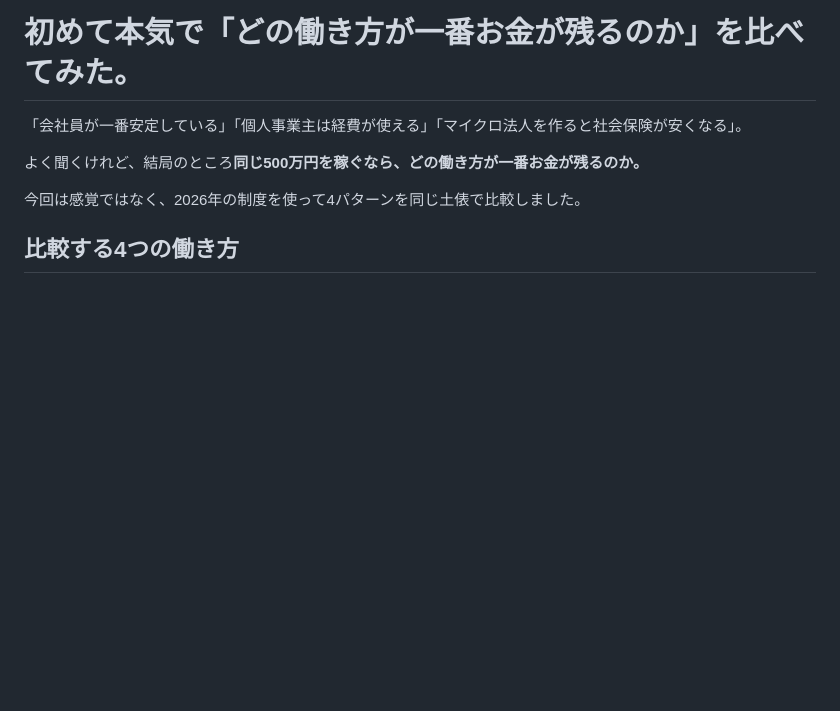
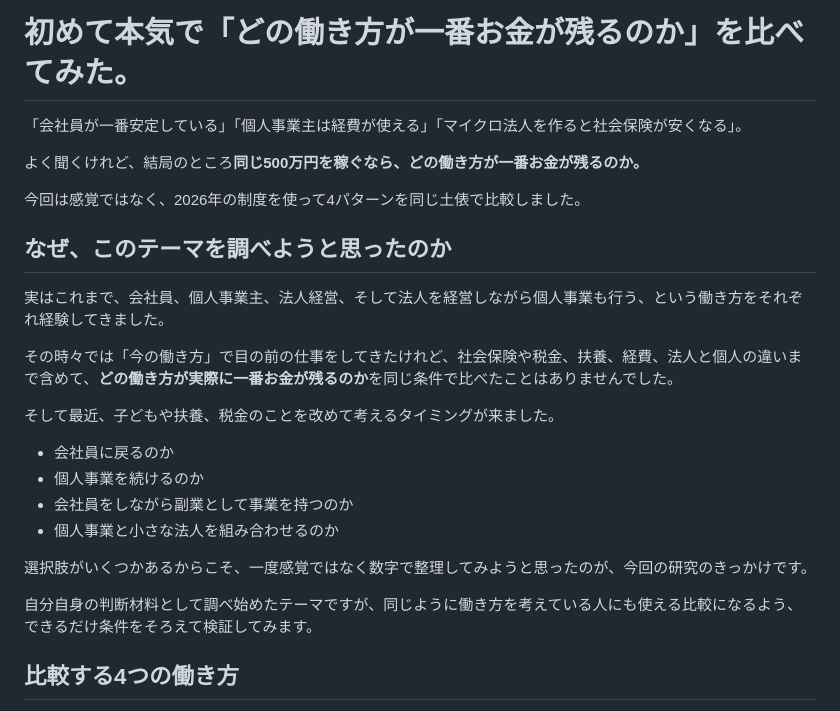
Before and after one commit to sinrealtan3333-art/hajimete-kenkyujo, a Markdown page: content/reports/002.md, the part around the change. Rendered like a GitHub page; blank space fills up the shorter version.

Commit message:
Add personal motivation to Research 002

```diff
--- a/content/reports/002.md
+++ b/content/reports/002.md
@@ -20,6 +20,23 @@ cover: "/assets/top-lab.webp"
 よく聞くけれど、結局のところ**同じ500万円を稼ぐなら、どの働き方が一番お金が残るのか。**
 
 今回は感覚ではなく、2026年の制度を使って4パターンを同じ土俵で比較しました。
+
+## なぜ、このテーマを調べようと思ったのか
+
+実はこれまで、会社員、個人事業主、法人経営、そして法人を経営しながら個人事業も行う、という働き方をそれぞれ経験してきました。
+
+その時々では「今の働き方」で目の前の仕事をしてきたけれど、社会保険や税金、扶養、経費、法人と個人の違いまで含めて、**どの働き方が実際に一番お金が残るのか**を同じ条件で比べたことはありませんでした。
+
+そして最近、子どもや扶養、税金のことを改めて考えるタイミングが来ました。
+
+- 会社員に戻るのか
+- 個人事業を続けるのか
+- 会社員をしながら副業として事業を持つのか
+- 個人事業と小さな法人を組み合わせるのか
+
+選択肢がいくつかあるからこそ、一度感覚ではなく数字で整理してみようと思ったのが、今回の研究のきっかけです。
+
+自分自身の判断材料として調べ始めたテーマですが、同じように働き方を考えている人にも使える比較になるよう、できるだけ条件をそろえて検証してみます。
 
 ## 比較する4つの働き方
 
```
